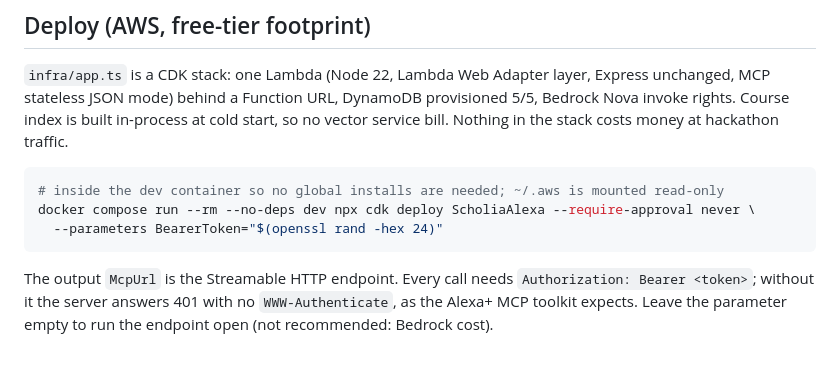
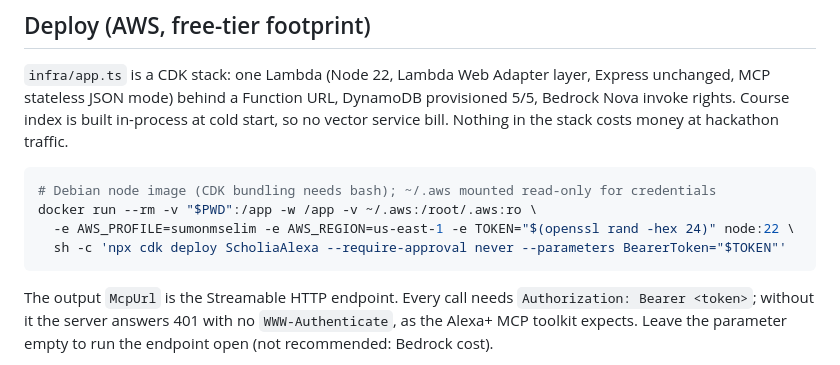
Before and after one commit to SumonMSelim/scholia-alexa, a Markdown page: README.md, the part around the change. Drawn GitHub-style.

Commit message:
docs: deploy cdk from the debian node image so bundling has bash

````diff
--- a/README.md
+++ b/README.md
@@ -33,9 +33,10 @@ JSON mode) behind a Function URL, DynamoDB provisioned 5/5, Bedrock Nova invoke
 in-process at cold start, so no vector service bill. Nothing in the stack costs money at hackathon traffic.
 
 ```sh
-# inside the dev container so no global installs are needed; ~/.aws is mounted read-only
-docker compose run --rm --no-deps dev npx cdk deploy ScholiaAlexa --require-approval never \
-  --parameters BearerToken="$(openssl rand -hex 24)"
+# Debian node image (CDK bundling needs bash); ~/.aws mounted read-only for credentials
+docker run --rm -v "$PWD":/app -w /app -v ~/.aws:/root/.aws:ro \
+  -e AWS_PROFILE=sumonmselim -e AWS_REGION=us-east-1 -e TOKEN="$(openssl rand -hex 24)" node:22 \
+  sh -c 'npx cdk deploy ScholiaAlexa --require-approval never --parameters BearerToken="$TOKEN"'
 ```
 
 The output `McpUrl` is the Streamable HTTP endpoint. Every call needs `Authorization: Bearer <token>`;
````
